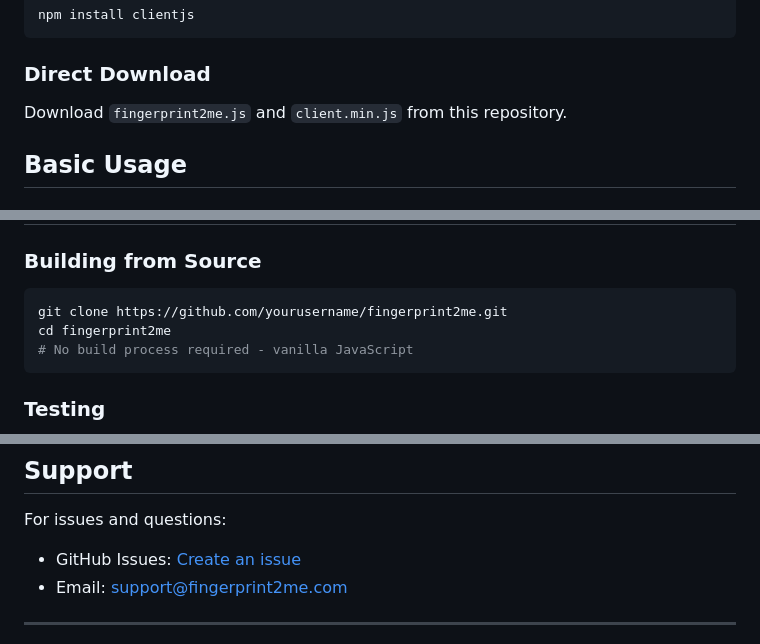
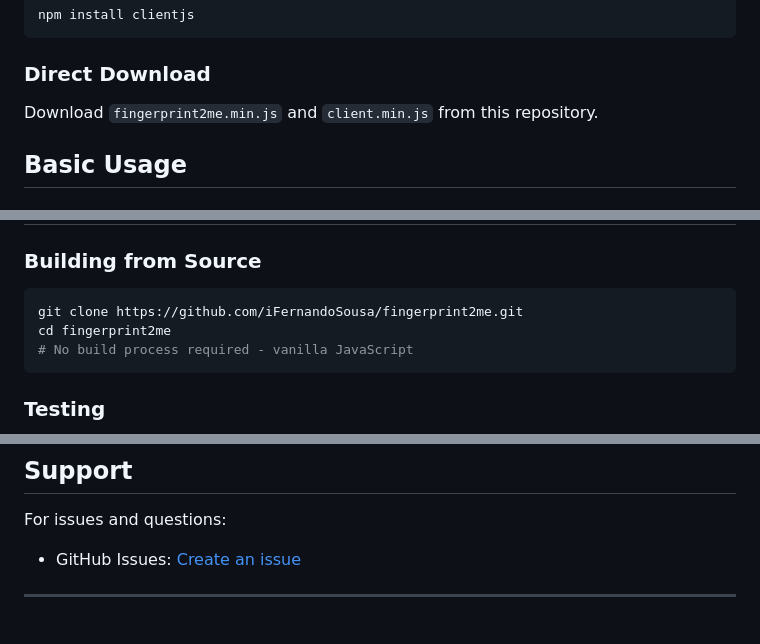
Before and after one commit to iFernandoSousa/fingerprint2me, a Markdown page: README.md, 3 parts joined by grey strips. Rendered like a GitHub page.

````diff
--- a/README.md
+++ b/README.md
@@ -26,7 +26,7 @@ npm install clientjs
 ```
 
 ### Direct Download
-Download `fingerprint2me.js` and `client.min.js` from this repository.
+Download `fingerprint2me.min.js` and `client.min.js` from this repository.
 
 ## Basic Usage
 
@@ -318,7 +318,7 @@ fingerprint2me.getUniqueVisitorId().then(result => {
 
 ### Building from Source
 ```bash
-git clone https://github.com/yourusername/fingerprint2me.git
+git clone https://github.com/iFernandoSousa/fingerprint2me.git
 cd fingerprint2me
 # No build process required - vanilla JavaScript
 ```
@@ -341,8 +341,7 @@ MIT License - see LICENSE file for details.
 ## Support
 
 For issues and questions:
-- GitHub Issues: [Create an issue](https://github.com/yourusername/fingerprint2me/issues)
-- Email: support@fingerprint2me.com
+- GitHub Issues: [Create an issue](https://github.com/iFernandoSousa/fingerprint2me/issues)
 
 ---
 
````
Also changed, not shown: other parts of README.md (+3 -3 lines).
